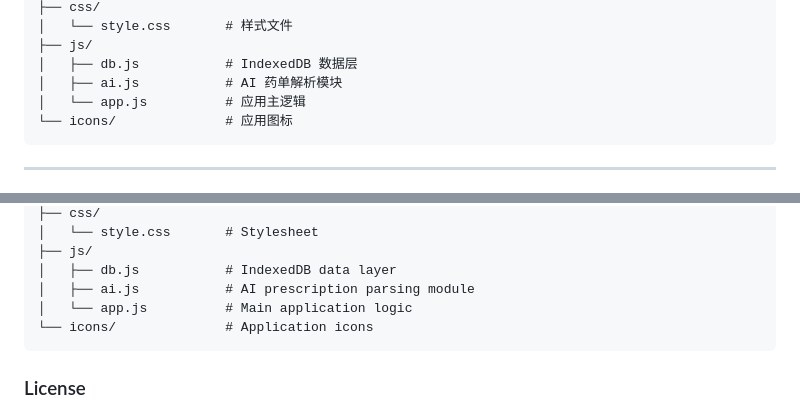
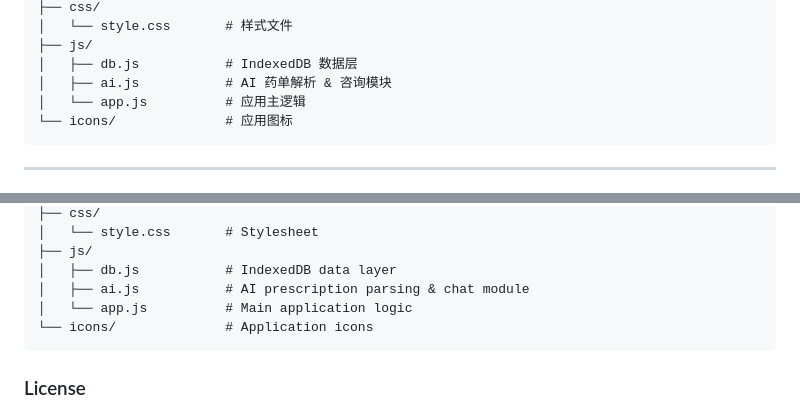
Before and after one commit to su600/MedicationReminder, a Markdown page: README.md, 2 parts joined by grey strips. Drawn GitHub-style.

````diff
--- a/README.md
+++ b/README.md
@@ -73,7 +88,7 @@ MedicationReminder-/
 │   └── style.css       # 样式文件
 ├── js/
 │   ├── db.js           # IndexedDB 数据层
-│   ├── ai.js           # AI 药单解析模块
+│   ├── ai.js           # AI 药单解析 & 咨询模块
 │   └── app.js          # 应用主逻辑
 └── icons/              # 应用图标
 ```
@@ -146,7 +176,7 @@ MedicationReminder-/
 │   └── style.css       # Stylesheet
 ├── js/
 │   ├── db.js           # IndexedDB data layer
-│   ├── ai.js           # AI prescription parsing module
+│   ├── ai.js           # AI prescription parsing & chat module
 │   └── app.js          # Main application logic
 └── icons/              # Application icons
 ```
````
Also changed, not shown: other parts of README.md (+48 -18 lines).
